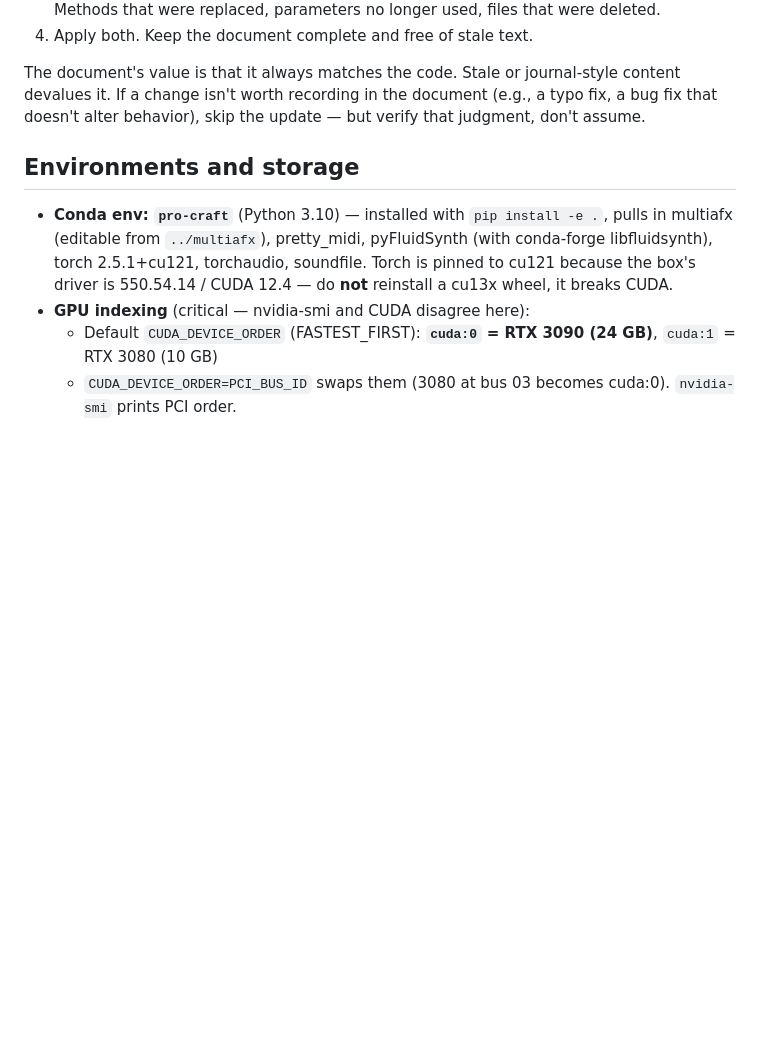
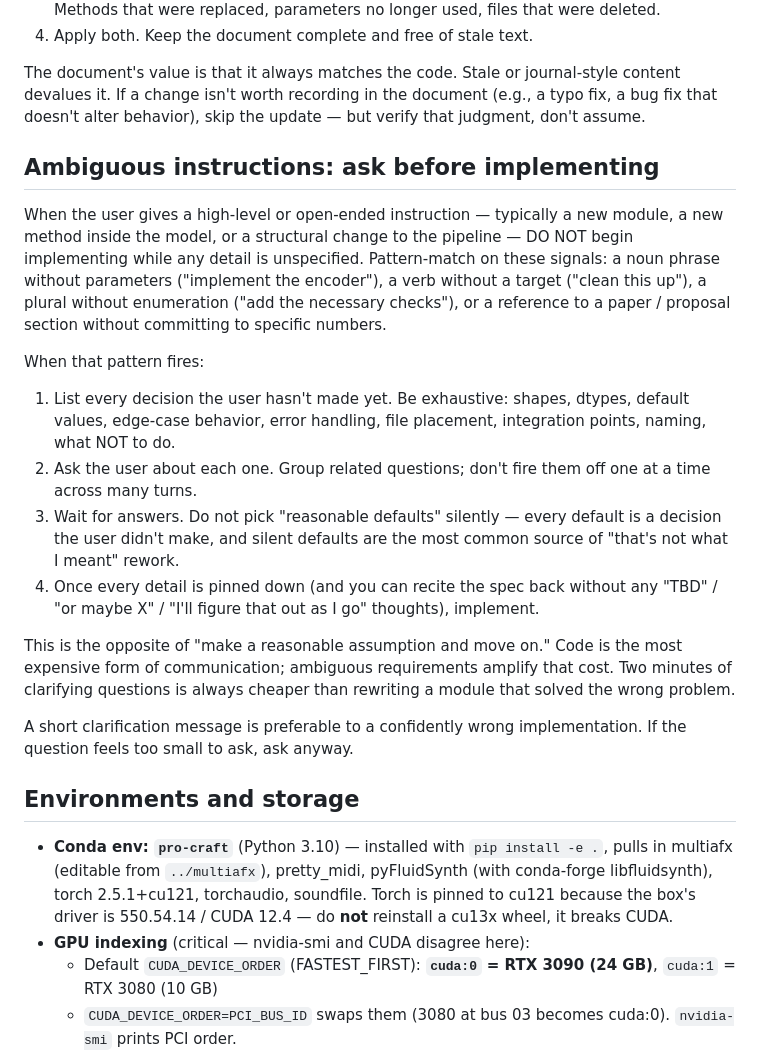
Before and after one commit to barry-mir/procraft-dev, a Markdown page: CLAUDE.md, the part around the change. Rendered like a GitHub page; blank space fills up the shorter version.

Commit message:
Add CLAUDE.md rule: clarify before implementing ambiguous instructions
Adds a behavior rule: on a high-level instruction (new module, new
method inside the model, structural change), enumerate every undecided
detail and ask the user before writing code. No silent defaults. Wait
for answers; only implement once the spec can be recited back without
ambiguity.

Co-Authored-By: Claude Opus 4.7 (1M context) <noreply@anthropic.com>

```diff
--- a/CLAUDE.md
+++ b/CLAUDE.md
@@ -27,6 +27,38 @@ The document's value is that it always matches the code. Stale or
 journal-style content devalues it. If a change isn't worth recording in
 the document (e.g., a typo fix, a bug fix that doesn't alter behavior),
 skip the update — but verify that judgment, don't assume.
+
+## Ambiguous instructions: ask before implementing
+
+When the user gives a high-level or open-ended instruction — typically a
+new module, a new method inside the model, or a structural change to the
+pipeline — DO NOT begin implementing while any detail is unspecified.
+Pattern-match on these signals: a noun phrase without parameters
+("implement the encoder"), a verb without a target ("clean this up"), a
+plural without enumeration ("add the necessary checks"), or a reference
+to a paper / proposal section without committing to specific numbers.
+
+When that pattern fires:
+
+1. List every decision the user hasn't made yet. Be exhaustive: shapes,
+   dtypes, default values, edge-case behavior, error handling, file
+   placement, integration points, naming, what NOT to do.
+2. Ask the user about each one. Group related questions; don't fire
+   them off one at a time across many turns.
+3. Wait for answers. Do not pick "reasonable defaults" silently — every
+   default is a decision the user didn't make, and silent defaults are
+   the most common source of "that's not what I meant" rework.
+4. Once every detail is pinned down (and you can recite the spec back
+   without any "TBD" / "or maybe X" / "I'll figure that out as I go"
+   thoughts), implement.
+
+This is the opposite of "make a reasonable assumption and move on." Code
+is the most expensive form of communication; ambiguous requirements
+amplify that cost. Two minutes of clarifying questions is always
+cheaper than rewriting a module that solved the wrong problem.
+
+A short clarification message is preferable to a confidently wrong
+implementation. If the question feels too small to ask, ask anyway.
 
 ## Environments and storage
 
```
